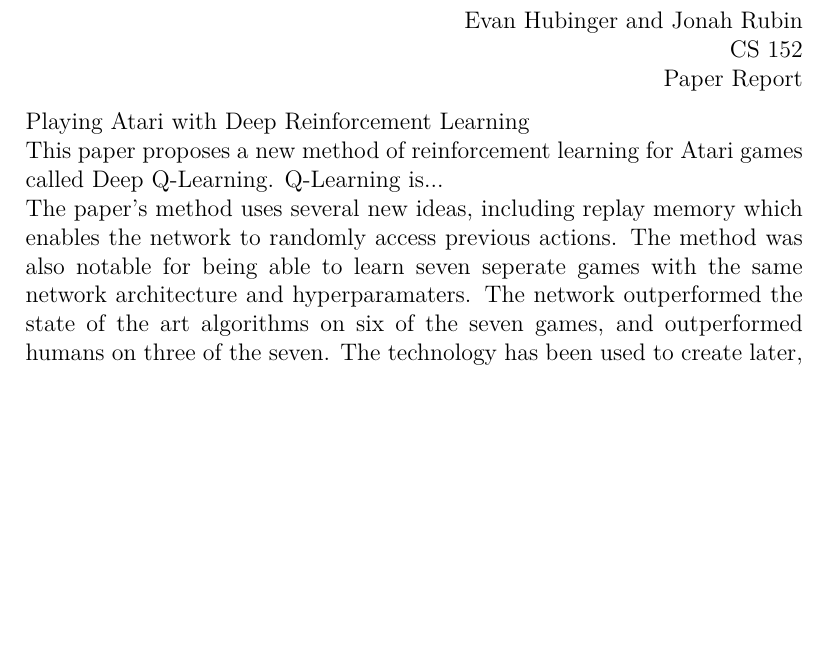
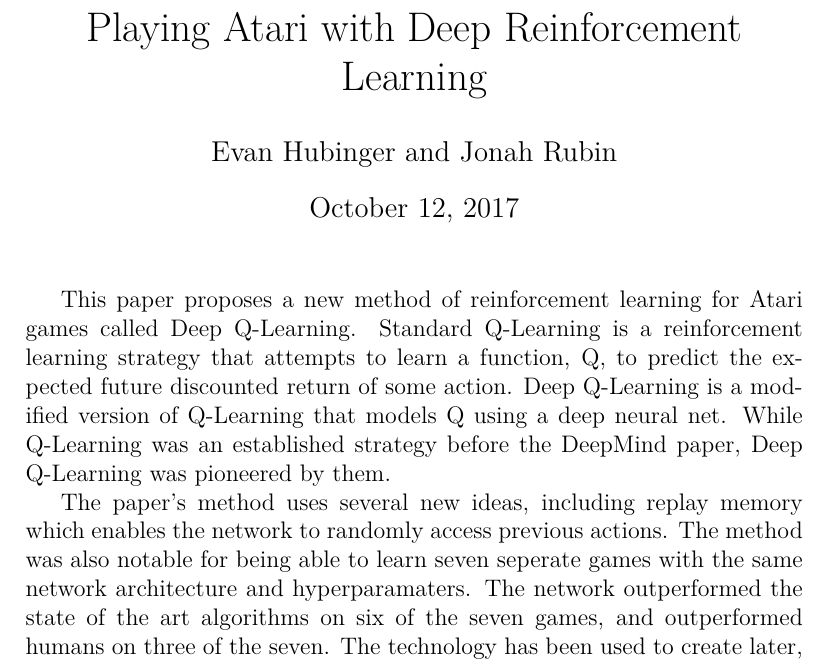
Before and after one commit to Omicron3141/AtariDQLDemo, a LaTeX document (paper_report.tex): part of the page, cut so that both start at the same text, the shorter picture padded with empty space. Compiled offline with pdfLaTeX.

Commit message:
Improve paper report

```diff
--- a/paper_report.tex
+++ b/paper_report.tex
@@ -1,17 +1,11 @@
-\documentclass[12pt,letterpaper]{hmcpset}
+\documentclass[12pt,letterpaper]{article}
 \usepackage[utf8x]{inputenc}
 \usepackage[T1]{fontenc}
 \usepackage{graphicx}
 \usepackage{enumerate}
 \usepackage{hyperref}
 \usepackage{lmodern}
-\usepackage{parskip}
 \usepackage{bm}
-
-% info for header block in upper right hand corner
-\name{Evan Hubinger and Jonah Rubin}
-\class{CS 152}
-\assignment{Paper Report}
 
 \newcommand{\m}[1]{\begin{bmatrix}#1\end{bmatrix}}
 \newcommand{\vecof}[1]{\begin{pmatrix}#1\end{pmatrix}}
@@ -29,9 +23,13 @@
 \newcommand{\impl}{\rightarrow}
 \newcommand{\dubimpl}{\leftrightarrow}
 
+\title{Playing Atari with Deep Reinforcement Learning}
+\author{Evan Hubinger and Jonah Rubin}
+
 \begin{document}
-{Playing Atari with Deep Reinforcement Learning}\\
-This paper proposes a new method of reinforcement learning for Atari games called Deep Q-Learning. Q-Learning is...
-\\
+\maketitle
+
+This paper proposes a new method of reinforcement learning for Atari games called Deep Q-Learning. Standard Q-Learning is a reinforcement learning strategy that attempts to learn a function, Q, to predict the expected future discounted return of some action. Deep Q-Learning is a modified version of Q-Learning that models Q using a deep neural net. While Q-Learning was an established strategy before the DeepMind paper, Deep Q-Learning was pioneered by them.
+
 The paper's method uses several new ideas, including replay memory which enables the network to randomly access previous actions. The method was also notable for being able to learn seven seperate games with the same network architecture and hyperparamaters. The network outperformed the state of the art algorithms on six of the seven games, and outperformed humans on three of the seven. The technology has been used to create later, more advanced Deep Q-Learning networks which play better.
 \end{document}
```
Also changed, not shown: dql_math.pdf, paper_report.pdf.
